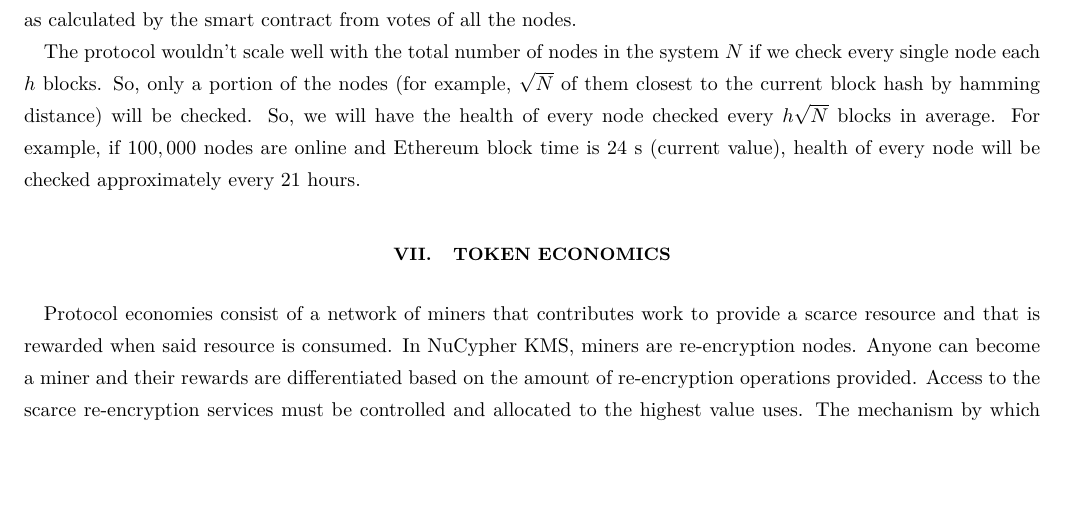
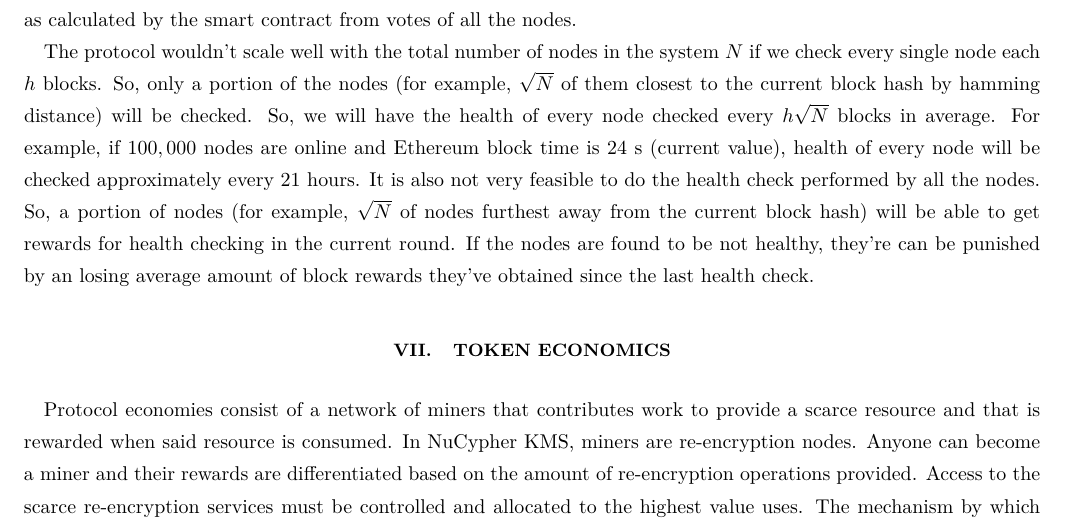
Before and after one commit to nucypher/whitepaper, a LaTeX paper (kms-whitepaper.tex): part of page 16 of 20, cut so that both start at the same text, the shorter picture padded with empty space. Compiled offline with pdfLaTeX.

Commit message:
Not all nodes do health check

```diff
--- a/kms-whitepaper.tex
+++ b/kms-whitepaper.tex
@@ -612,8 +612,10 @@
 So, we will have the health of every node checked every $h\sqrt{N}$ blocks in average.
 For example, if $100,000$ nodes are online and Ethereum block time is $24$~s (current value), health of every node will be checked approximately every $21$
 hours.
-
-% To be continued
+It is also not very feasible to do the health check performed by all the nodes.
+So, a portion of nodes (for example, $\sqrt{N}$ of nodes furthest away from the current block hash) will be able to get rewards for health checking in the
+current round.
+If the nodes are found to be not healthy, they're can be punished by an losing average amount of block rewards they've obtained since the last health check.
 
 \section{Token economics}
 \label{sec:token}
```
